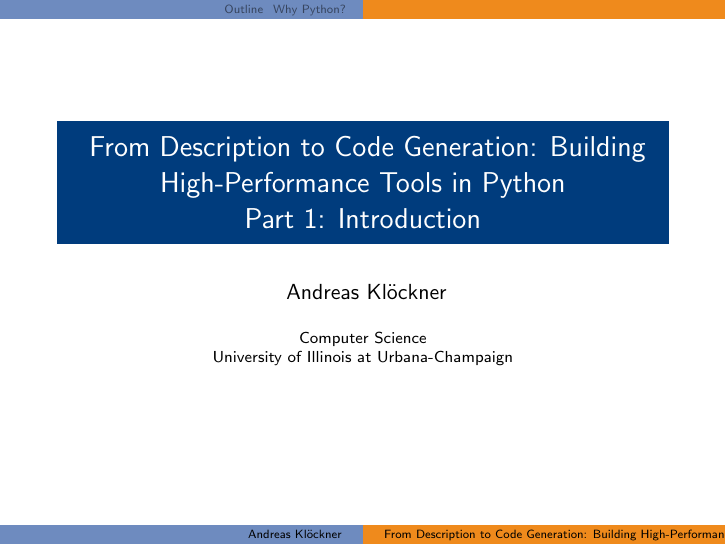
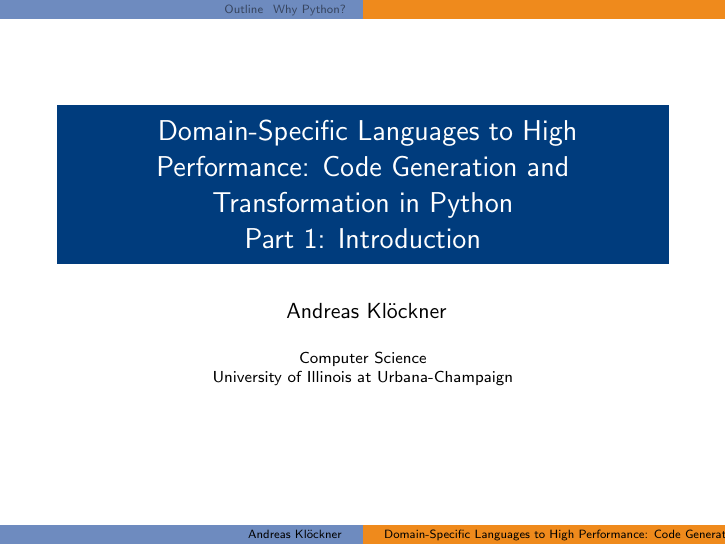
Before and after one commit to inducer/languages-and-codegen-tutorial, LaTeX slides (slides/01-intro.tex): page 1 of 12. Compiled offline with pdfLaTeX.

Commit message:
Metadata in slides

```diff
--- a/slides/01-intro.tex
+++ b/slides/01-intro.tex
@@ -27,7 +27,9 @@
 % -----------------------------------------------------------------------------
 
 \title{
-  From Description to Code Generation: Building High-Performance Tools in Python\\
+  Domain-Specific
+  Languages to High Performance: Code Generation and Transformation in
+  Python\\
   Part 1: Introduction
 }
 
```
